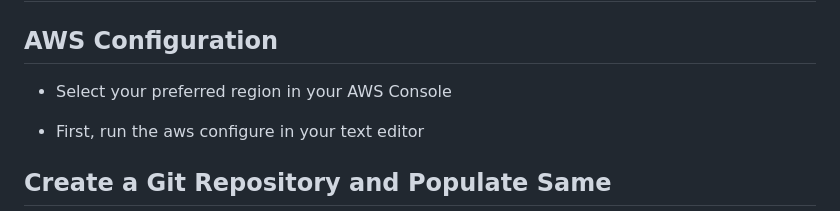
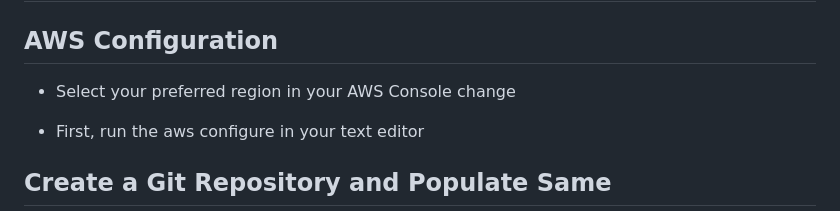
Before and after one commit to etidoumossoh/wildrydes-site, a Markdown page: README.md, the part around the change. Drawn GitHub-style.

```diff
--- a/README.md
+++ b/README.md
@@ -20,7 +20,7 @@ The web application allows registered users to request registered unicorn rides
 
 ## AWS Configuration
 
-- Select your preferred region in your AWS Console
+- Select your preferred region in your AWS Console change
 
 - First, run the aws configure in your text editor
 
```
